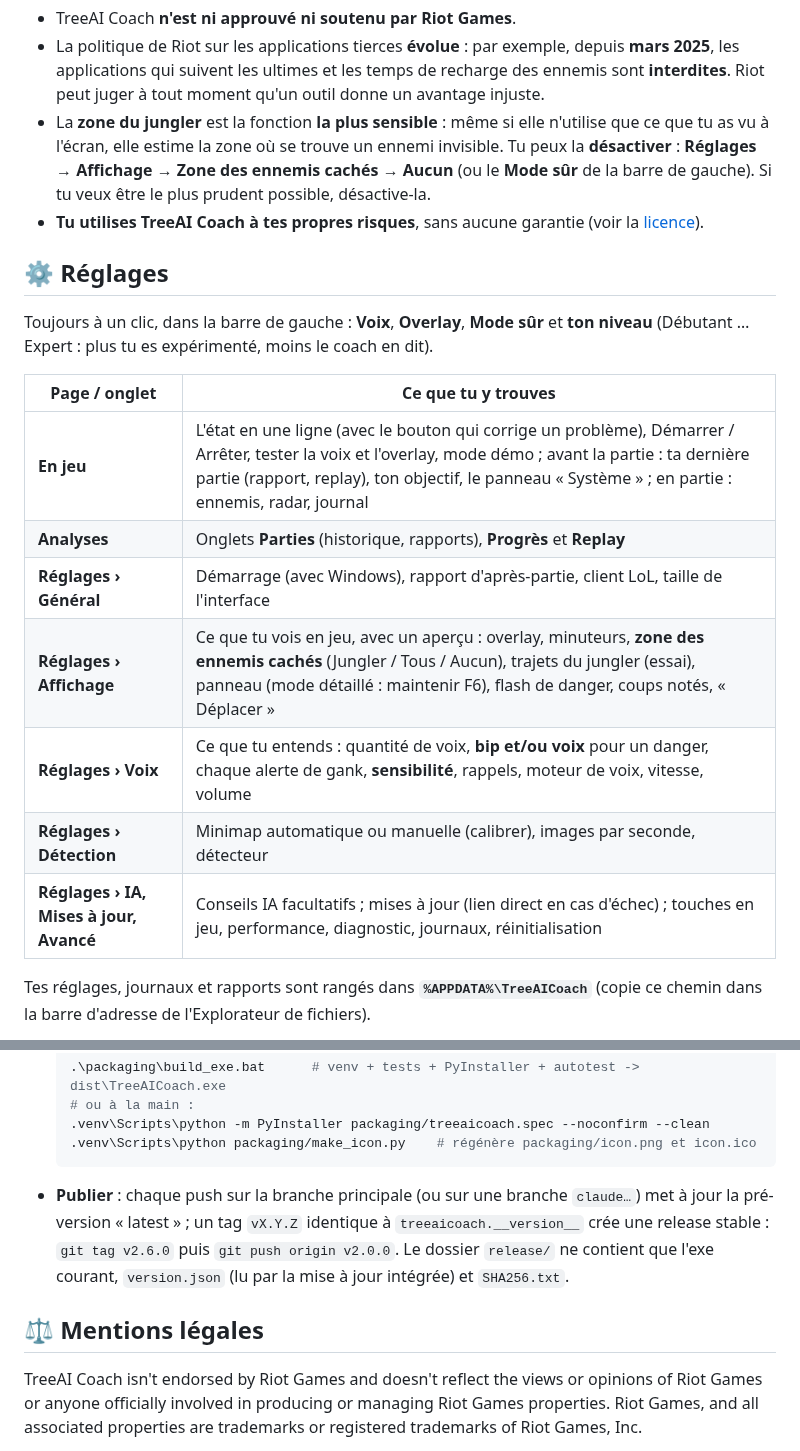
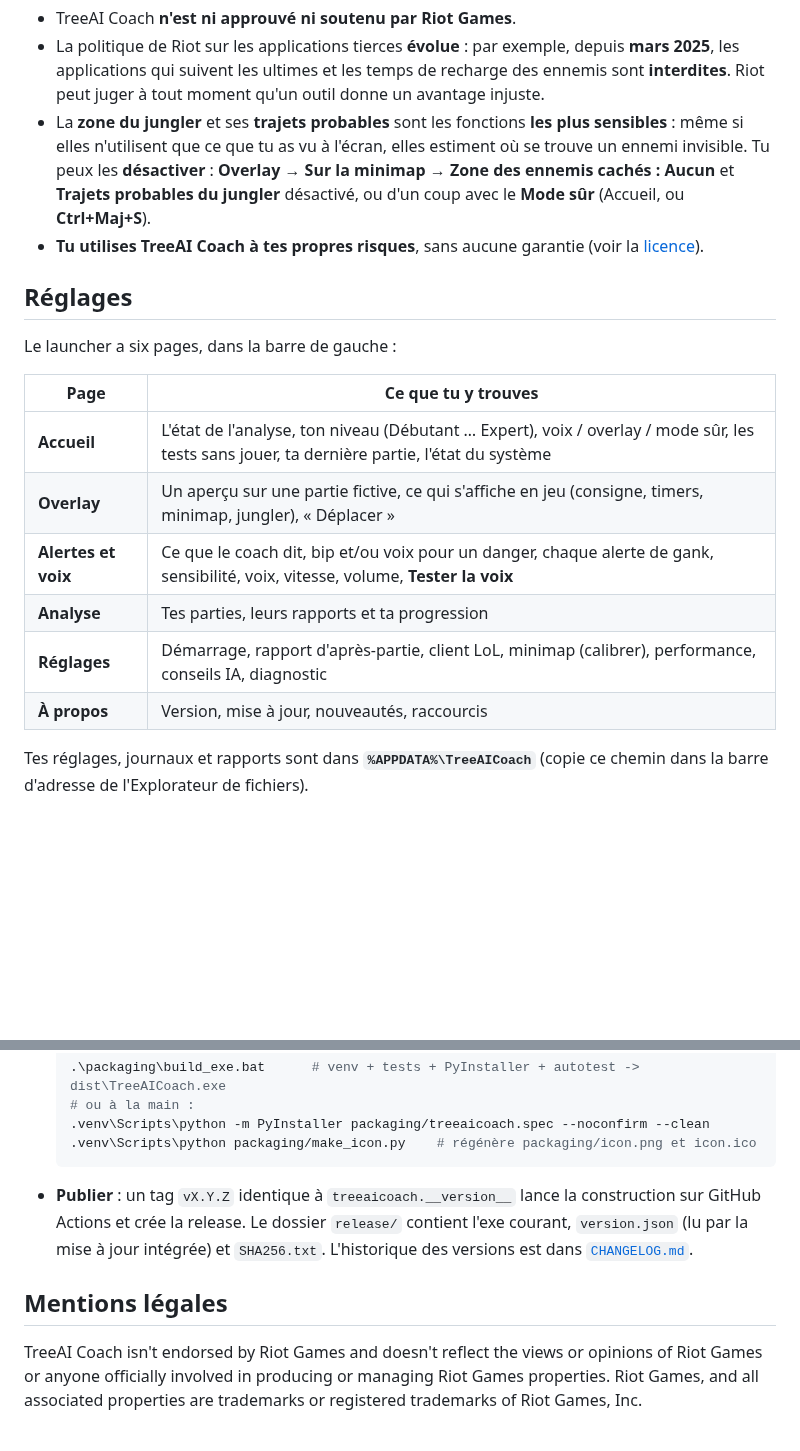
Before and after one commit to SosatLaZ/treeaicoach, a Markdown page: README.md, 2 parts joined by grey strips. GitHub-like rendering; blank space fills up the shorter version.

````diff
--- a/README.md
+++ b/README.md
@@ -123,27 +151,25 @@ Ses fenêtres d'overlay sont de simples fenêtres Windows transparentes, posées
 * La politique de Riot sur les applications tierces **évolue** : par exemple, depuis **mars 2025**, les
   applications qui suivent les ultimes et les temps de recharge des ennemis sont **interdites**. Riot peut juger à tout
   moment qu'un outil donne un avantage injuste.
-* La **zone du jungler** est la fonction **la plus sensible** : même si elle n'utilise que ce que tu as vu à l'écran,
-  elle estime la zone où se trouve un ennemi invisible. Tu peux la **désactiver** : **Réglages** → **Affichage** →
-  **Zone des ennemis cachés** → **Aucun** (ou le **Mode sûr** de la barre de gauche). Si tu veux être le plus prudent
-  possible, désactive-la.
+* La **zone du jungler** et ses **trajets probables** sont les fonctions **les plus sensibles** : même si
+  elles n'utilisent que ce que tu as vu à l'écran, elles estiment où se trouve un ennemi invisible. Tu peux les
+  **désactiver** : **Overlay** → **Sur la minimap** → **Zone des ennemis cachés : Aucun** et **Trajets probables du
+  jungler** désactivé, ou d'un coup avec le **Mode sûr** (Accueil, ou **Ctrl+Maj+S**).
 * **Tu utilises TreeAI Coach à tes propres risques**, sans aucune garantie (voir la [licence](LICENSE)).
 
-## ⚙️ Réglages
+## Réglages
 
-Toujours à un clic, dans la barre de gauche : **Voix**, **Overlay**, **Mode sûr** et **ton niveau**
-(Débutant … Expert : plus tu es expérimenté, moins le coach en dit).
+Le launcher a six pages, dans la barre de gauche :
 
-| Page / onglet | Ce que tu y trouves |
+| Page | Ce que tu y trouves |
 | --- | --- |
-| **En jeu** | L'état en une ligne (avec le bouton qui corrige un problème), Démarrer / Arrêter, tester la voix et l'overlay, mode démo ; avant la partie : ta dernière partie (rapport, replay), ton objectif, le panneau « Système » ; en partie : ennemis, radar, journal |
-| **Analyses** | Onglets **Parties** (historique, rapports), **Progrès** et **Replay** |
-| **Réglages › Général** | Démarrage (avec Windows), rapport d'après-partie, client LoL, taille de l'interface |
-| **Réglages › Affichage** | Ce que tu vois en jeu, avec un aperçu : overlay, minuteurs, **zone des ennemis cachés** (Jungler / Tous / Aucun), trajets du jungler (essai), panneau (mode détaillé : maintenir F6), flash de danger, coups notés, « Déplacer » |
-| **Réglages › Voix** | Ce que tu entends : quantité de voix, **bip et/ou voix** pour un danger, chaque alerte de gank, **sensibilité**, rappels, moteur de voix, vitesse, volume |
-| **Réglages › Détection** | Minimap automatique ou manuelle (calibrer), images par seconde, détecteur |
-| **Réglages › IA, Mises à jour, Avancé** | Conseils IA facultatifs ; mises à jour (lien direct en cas d'échec) ; touches en jeu, performance, diagnostic, journaux, réinitialisation |
+| **Accueil** | L'état de l'analyse, ton niveau (Débutant … Expert), voix / overlay / mode sûr, les tests sans jouer, ta dernière partie, l'état du système |
+| **Overlay** | Un aperçu sur une partie fictive, ce qui s'affiche en jeu (consigne, timers, minimap, jungler), « Déplacer » |
+| **Alertes et voix** | Ce que le coach dit, bip et/ou voix pour un danger, chaque alerte de gank, sensibilité, voix, vitesse, volume, **Tester la voix** |
+| **Analyse** | Tes parties, leurs rapports et ta progression |
+| **Réglages** | Démarrage, rapport d'après-partie, client LoL, minimap (calibrer), performance, conseils IA, diagnostic |
+| **À propos** | Version, mise à jour, nouveautés, raccourcis |
 
-Tes réglages, journaux et rapports sont rangés dans **`%APPDATA%\TreeAICoach`**
-(copie ce chemin dans la barre d'adresse de l'Explorateur de fichiers).
+Tes réglages, journaux et rapports sont dans **`%APPDATA%\TreeAICoach`** (copie ce chemin dans la barre
+d'adresse de l'Explorateur de fichiers).
 
@@ -204,12 +236,11 @@ py -3.11 -m venv .venv
   .venv\Scripts\python packaging/make_icon.py    # régénère packaging/icon.png et icon.ico
   ```
 
-* **Publier** : chaque push sur la branche principale (ou sur une branche `claude…`) met à jour la pré-version
-  « latest » ; un tag `vX.Y.Z` identique à `treeaicoach.__version__` crée une release stable :
-  `git tag v2.6.0` puis `git push origin v2.0.0`. Le dossier `release/` ne contient que l'exe courant,
-  `version.json` (lu par la mise à jour intégrée) et `SHA256.txt`.
+* **Publier** : un tag `vX.Y.Z` identique à `treeaicoach.__version__` lance la construction sur GitHub Actions
+  et crée la release. Le dossier `release/` contient l'exe courant, `version.json` (lu par la mise à jour
+  intégrée) et `SHA256.txt`. L'historique des versions est dans [`CHANGELOG.md`](CHANGELOG.md).
 
-## ⚖️ Mentions légales
+## Mentions légales
 
 TreeAI Coach isn't endorsed by Riot Games and doesn't reflect the views or opinions of Riot Games or anyone officially involved in producing or managing Riot Games properties. Riot Games, and all associated properties are trademarks or registered trademarks of Riot Games, Inc.
 
````
Also changed, not shown: other parts of README.md (+110 -76 lines), CHANGELOG.md (added, +80 -0 lines), docs/img/launcher-accueil-sombre.png (added), docs/img/launcher-alertes-clair.png (added), docs/img/launcher-overlay-sombre.png (added), docs/img/launcher-reglages-clair.png (added), 1 other file.
